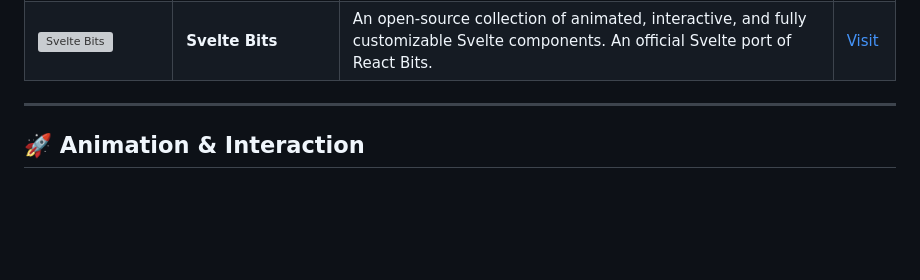
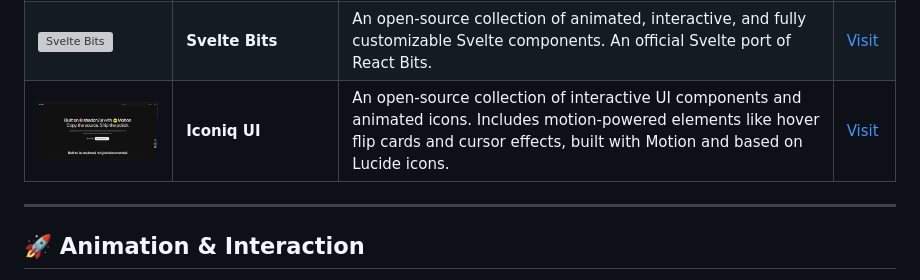
Before and after one commit to al-husayn/awesome-ui-resources, a Markdown page: README.md, the part around the change. Rendered like a GitHub page; pictures changed too: images/iconiq.png (added); blank space fills up the shorter version; grey boxes are pictures that could not be loaded.

Commit message:
Refactor code structure for improved readability and maintainability

```diff
--- a/README.md
+++ b/README.md
@@ -107,6 +107,7 @@ Modern UI component libraries and kits for building beautiful interfaces
 | <img src="images/shadcn-ui-kit.png" width="120" alt="Shadcn UI Kit" /> | **Shadcn UI Kit** | A paid collection featuring 12 admin dashboards, 700+ components/blocks, website templates, and a theme generator. Built for shadcn/ui, Tailwind CSS, and React. | [Visit](https://shadcnuikit.com/) |
 | <img src="images/Shadcn-blocks.png" width="120" alt="Shadcnblocks" /> | **Shadcnblocks** | A premium collection of 1,524 blocks, 1,189 components, and 15 templates built for shadcn/ui, Tailwind CSS, and React, with a free theme builder and Figma kit. | [Visit](https://www.shadcnblocks.com/) |
 | <img src="images/sveltebits.png" width="120" alt="Svelte Bits" /> | **Svelte Bits** | An open-source collection of animated, interactive, and fully customizable Svelte components. An official Svelte port of React Bits. | [Visit](sveltebits.xyz) |
+| <img src="images/iconiq.png" width="120" alt="Iconiqui" /> | **Iconiq UI** | An open‑source collection of interactive UI components and animated icons. Includes motion‑powered elements like hover flip cards and cursor effects, built with Motion and based on Lucide icons. | [Visit](sveltebits.xyz) |
 
 
 
```
